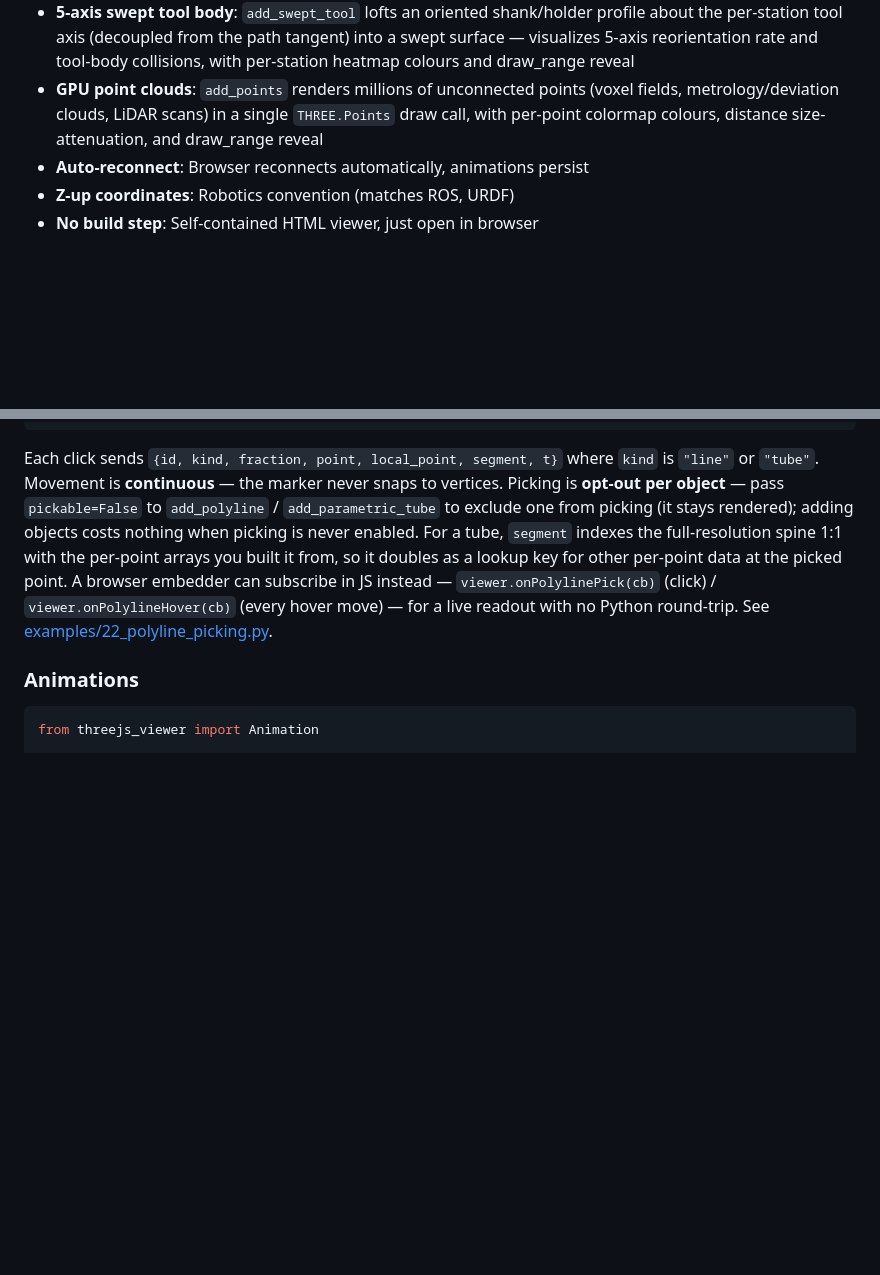
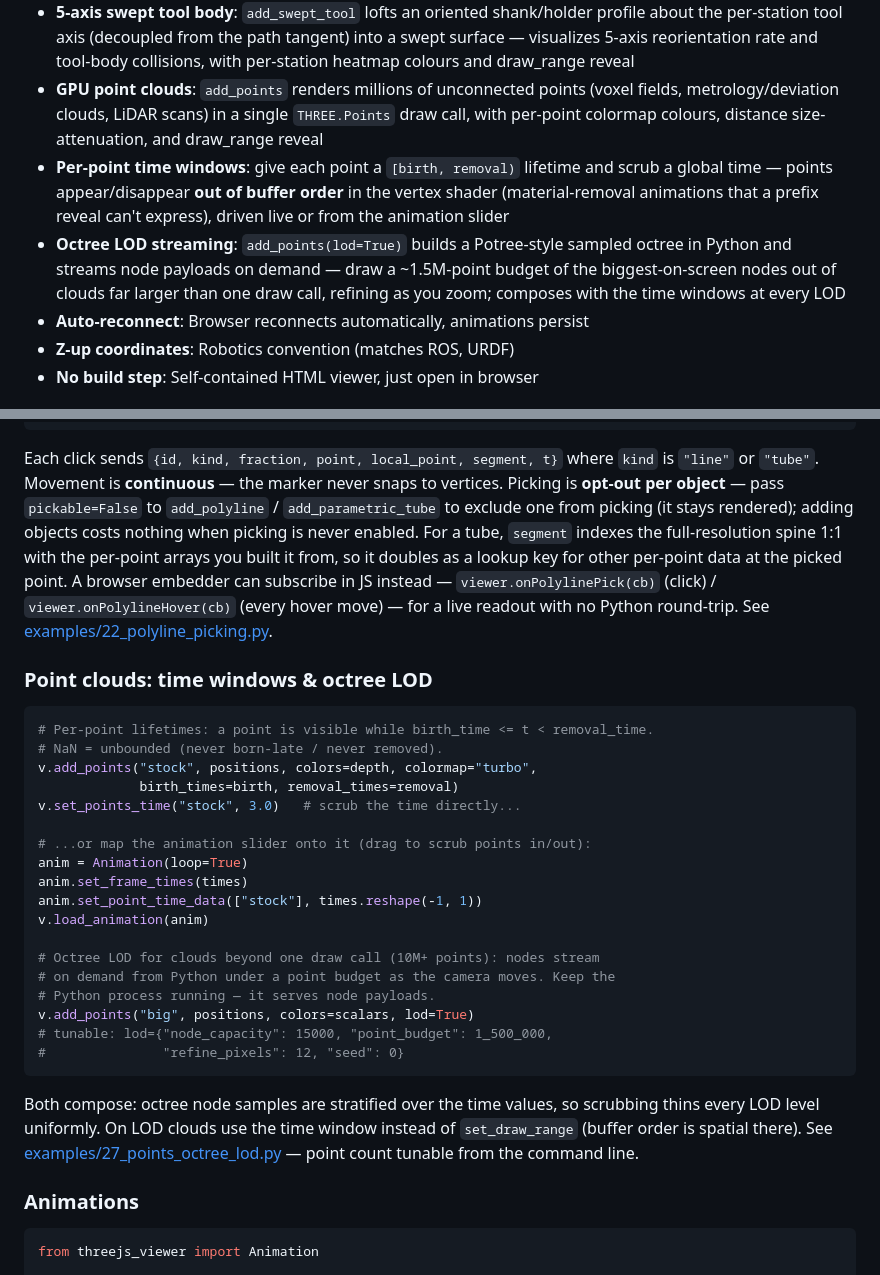
Before and after one commit to CEAD-group/threejs-viewer, a Markdown page: README.md, 2 parts joined by grey strips. Drawn GitHub-style; blank space fills up the shorter version.

````diff
--- a/README.md
+++ b/README.md
@@ -18,6 +18,8 @@ A Python client runs a WebSocket server that a browser-based Three.js viewer con
 - **Toolpath visualization**: Extruded bead tubes with per-point colors, draw_range animation, and automatic LOD — handles 1M+ point toolpaths at 60 fps with smooth camera-distance-adaptive simplification via Web Worker
 - **5-axis swept tool body**: `add_swept_tool` lofts an oriented shank/holder profile about the per-station tool axis (decoupled from the path tangent) into a swept surface — visualizes 5-axis reorientation rate and tool-body collisions, with per-station heatmap colours and draw_range reveal
 - **GPU point clouds**: `add_points` renders millions of unconnected points (voxel fields, metrology/deviation clouds, LiDAR scans) in a single `THREE.Points` draw call, with per-point colormap colours, distance size-attenuation, and draw_range reveal
+- **Per-point time windows**: give each point a `[birth, removal)` lifetime and scrub a global time — points appear/disappear **out of buffer order** in the vertex shader (material-removal animations that a prefix reveal can't express), driven live or from the animation slider
+- **Octree LOD streaming**: `add_points(lod=True)` builds a Potree-style sampled octree in Python and streams node payloads on demand — draw a ~1.5M-point budget of the biggest-on-screen nodes out of clouds far larger than one draw call, refining as you zoom; composes with the time windows at every LOD
 - **Auto-reconnect**: Browser reconnects automatically, animations persist
 - **Z-up coordinates**: Robotics convention (matches ROS, URDF)
 - **No build step**: Self-contained HTML viewer, just open in browser
@@ -114,6 +116,35 @@ JS instead — `viewer.onPolylinePick(cb)` (click) / `viewer.onPolylineHover(cb)
 (every hover move) — for a live readout with no Python round-trip. See
 [examples/22_polyline_picking.py](examples/22_polyline_picking.py).
 
+### Point clouds: time windows & octree LOD
+
+```python
+# Per-point lifetimes: a point is visible while birth_time <= t < removal_time.
+# NaN = unbounded (never born-late / never removed).
+v.add_points("stock", positions, colors=depth, colormap="turbo",
+             birth_times=birth, removal_times=removal)
+v.set_points_time("stock", 3.0)   # scrub the time directly...
+
+# ...or map the animation slider onto it (drag to scrub points in/out):
+anim = Animation(loop=True)
+anim.set_frame_times(times)
+anim.set_point_time_data(["stock"], times.reshape(-1, 1))
+v.load_animation(anim)
+
+# Octree LOD for clouds beyond one draw call (10M+ points): nodes stream
+# on demand from Python under a point budget as the camera moves. Keep the
+# Python process running — it serves node payloads.
+v.add_points("big", positions, colors=scalars, lod=True)
+# tunable: lod={"node_capacity": 15000, "point_budget": 1_500_000,
+#               "refine_pixels": 12, "seed": 0}
+```
+
+Both compose: octree node samples are stratified over the time values, so
+scrubbing thins every LOD level uniformly. On LOD clouds use the time window
+instead of `set_draw_range` (buffer order is spatial there). See
+[examples/27_points_octree_lod.py](examples/27_points_octree_lod.py) — point
+count tunable from the command line.
+
 ### Animations
 
 ```python
````
Also changed, not shown: DESIGN.md (+36 -0 lines).
